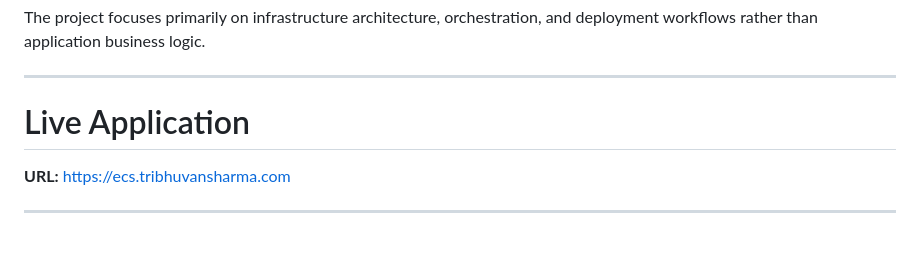
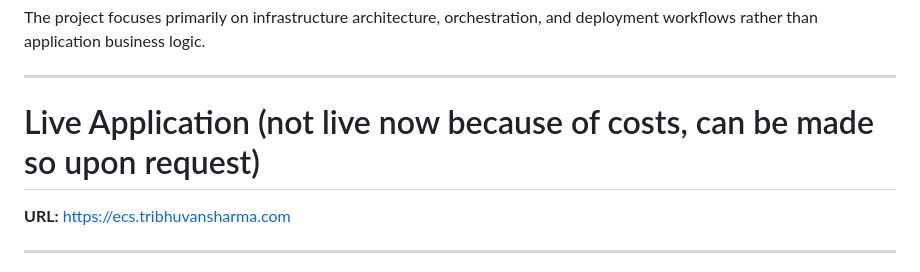
Before and after one commit to Tribhu126/aws-ecs-fargate-app, a Markdown page: README.md, the part around the change. Rendered like a GitHub page; blank space fills up the shorter version.

```diff
--- a/README.md
+++ b/README.md
@@ -21,7 +21,7 @@ The project focuses primarily on infrastructure architecture, orchestration, and
 
 ---
 
-# Live Application
+# Live Application        (not live now because of costs, can be made so upon request)
 
 **URL:** [https://ecs.tribhuvansharma.com](https://ecs.tribhuvansharma.com)
 
```
